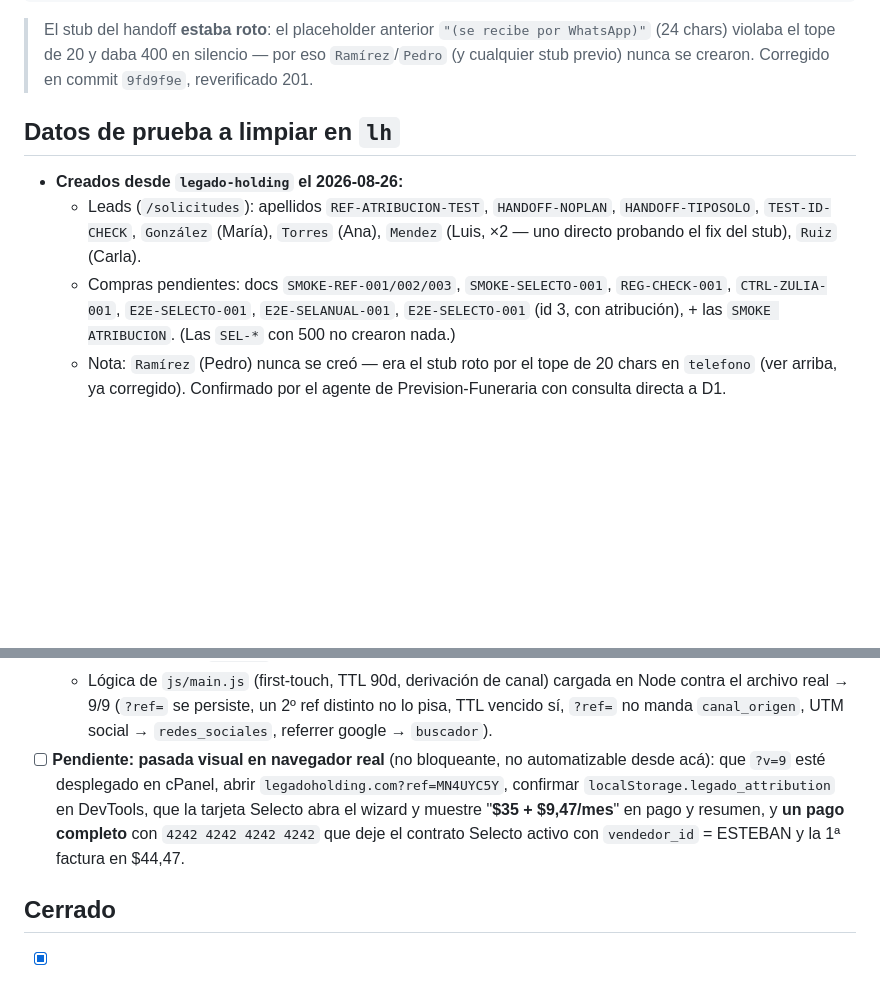
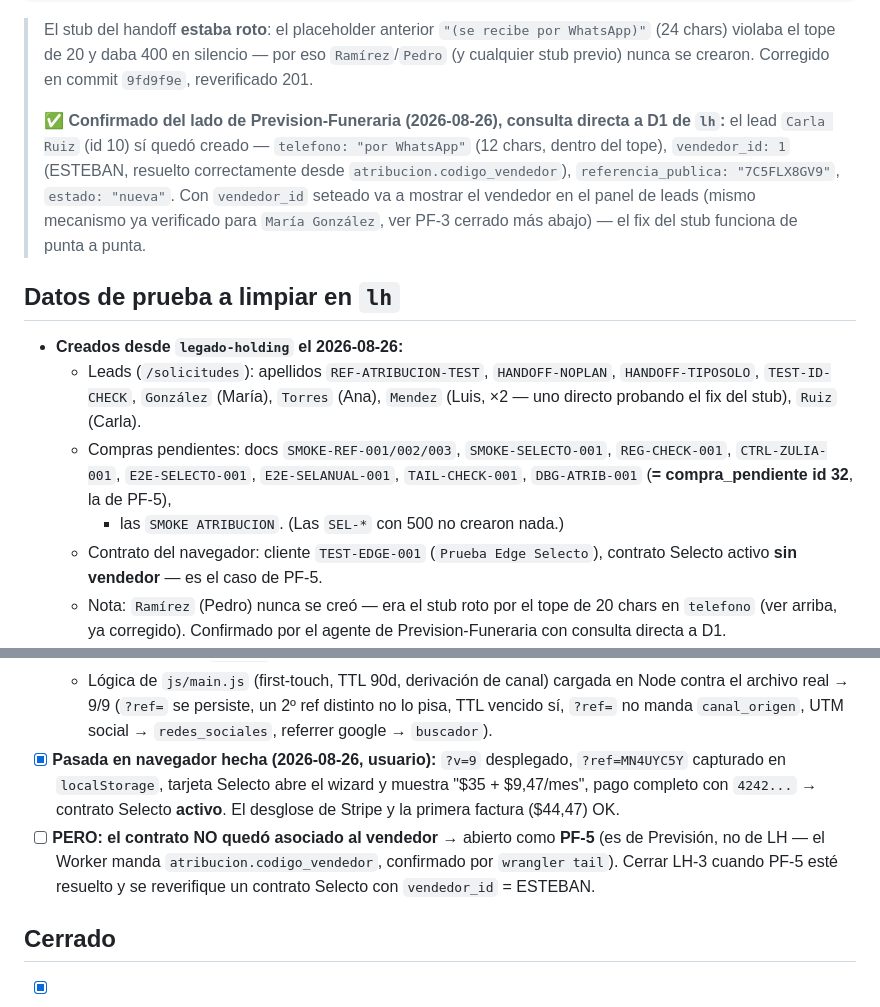
Before and after one commit to estebanjvasquez/legado-holding, a Markdown page: docs/pruebas-tenant-lh-para-prevision.md, 2 parts joined by grey strips. Rendered like a GitHub page; blank space fills up the shorter version.

```diff
--- a/docs/pruebas-tenant-lh-para-prevision.md
+++ b/docs/pruebas-tenant-lh-para-prevision.md
@@ -129,6 +129,15 @@ Stub de atribución del handoff a WhatsApp (mismo endpoint):
 > `"(se recibe por WhatsApp)"` (24 chars) violaba el tope de 20 y daba 400 en
 > silencio — por eso `Ramírez`/`Pedro` (y cualquier stub previo) nunca se crearon.
 > Corregido en commit `9fd9f9e`, reverificado 201.
+>
+> ✅ **Confirmado del lado de Prevision-Funeraria (2026-08-26), consulta directa a
+> D1 de `lh`:** el lead `Carla Ruiz` (id 10) sí quedó creado —
+> `telefono: "por WhatsApp"` (12 chars, dentro del tope), `vendedor_id: 1`
+> (ESTEBAN, resuelto correctamente desde `atribucion.codigo_vendedor`),
+> `referencia_publica: "7C5FLX8GV9"`, `estado: "nueva"`. Con `vendedor_id`
+> seteado va a mostrar el vendedor en el panel de leads (mismo mecanismo ya
+> verificado para `María González`, ver PF-3 cerrado más abajo) — el fix del
+> stub funciona de punta a punta.
 
 ## Datos de prueba a limpiar en `lh`
 
@@ -138,8 +147,10 @@ Stub de atribución del handoff a WhatsApp (mismo endpoint):
     `Mendez` (Luis, ×2 — uno directo probando el fix del stub), `Ruiz` (Carla).
   - Compras pendientes: docs `SMOKE-REF-001/002/003`, `SMOKE-SELECTO-001`,
     `REG-CHECK-001`, `CTRL-ZULIA-001`, `E2E-SELECTO-001`, `E2E-SELANUAL-001`,
-    `E2E-SELECTO-001` (id 3, con atribución), + las `SMOKE ATRIBUCION`. (Las
-    `SEL-*` con 500 no crearon nada.)
+    `TAIL-CHECK-001`, `DBG-ATRIB-001` (**= compra_pendiente id 32**, la de PF-5),
+    + las `SMOKE ATRIBUCION`. (Las `SEL-*` con 500 no crearon nada.)
+  - Contrato del navegador: cliente `TEST-EDGE-001` (`Prueba Edge Selecto`),
+    contrato Selecto activo **sin vendedor** — es el caso de PF-5.
   - Nota: `Ramírez` (Pedro) nunca se creó — era el stub roto por el tope de 20
     chars en `telefono` (ver arriba, ya corregido). Confirmado por el agente de
     Prevision-Funeraria con consulta directa a D1.
@@ -258,12 +322,14 @@ lados de la comparación. Verificado en vivo: `GET
     Node contra el archivo real → 9/9 (`?ref=` se persiste, un 2º ref distinto no
     lo pisa, TTL vencido sí, `?ref=` no manda `canal_origen`, UTM social →
     `redes_sociales`, referrer google → `buscador`).
-- [ ] **Pendiente: pasada visual en navegador real** (no bloqueante, no
-  automatizable desde acá): que `?v=9` esté desplegado en cPanel, abrir
-  `legadoholding.com?ref=MN4UYC5Y`, confirmar `localStorage.legado_attribution`
-  en DevTools, que la tarjeta Selecto abra el wizard y muestre "**$35 + $9,47/mes**"
-  en pago y resumen, y **un pago completo** con `4242 4242 4242 4242` que deje el
-  contrato Selecto activo con `vendedor_id` = ESTEBAN y la 1ª factura en $44,47.
+- [x] **Pasada en navegador hecha (2026-08-26, usuario):** `?v=9` desplegado,
+  `?ref=MN4UYC5Y` capturado en `localStorage`, tarjeta Selecto abre el wizard y
+  muestra "$35 + $9,47/mes", pago completo con `4242...` → contrato Selecto
+  **activo**. El desglose de Stripe y la primera factura ($44,47) OK.
+- [ ] **PERO: el contrato NO quedó asociado al vendedor** → abierto como **PF-5**
+  (es de Previsión, no de LH — el Worker manda `atribucion.codigo_vendedor`,
+  confirmado por `wrangler tail`). Cerrar LH-3 cuando PF-5 esté resuelto y se
+  reverifique un contrato Selecto con `vendedor_id` = ESTEBAN.
 
 ## Cerrado
 
```
Also changed, not shown: other parts of docs/pruebas-tenant-lh-para-prevision.md (+56 -3 lines).
